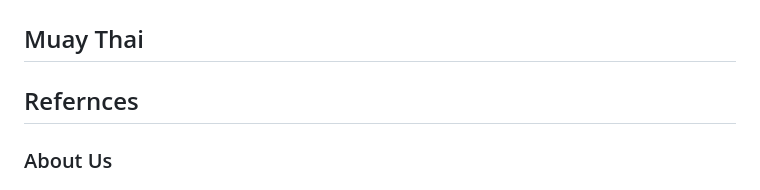
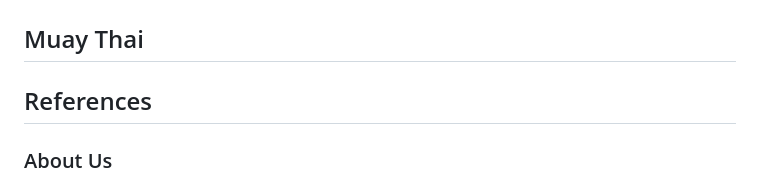
Before and after one commit to DavidHermosi/WDProjLiCristobalHermoso, a Markdown page: README.md, the part around one of its changes. GitHub-like rendering.

Commit message:
Fix typo in 'References' section of README

```diff
--- a/README.md
+++ b/README.md
@@ -56,7 +56,7 @@ With the help of HTML, we will use JavaScript for the Home Page and each martial
 ## Karate
 ## BJJ
 ## Muay Thai
-## Refernces
+## References
 
 ### About Us
   ## Home About Us Taekwondo Judo  Karate BJJ Muay Thai References
```
Also changed, not shown: other parts of README.md (+5 -0 lines).
